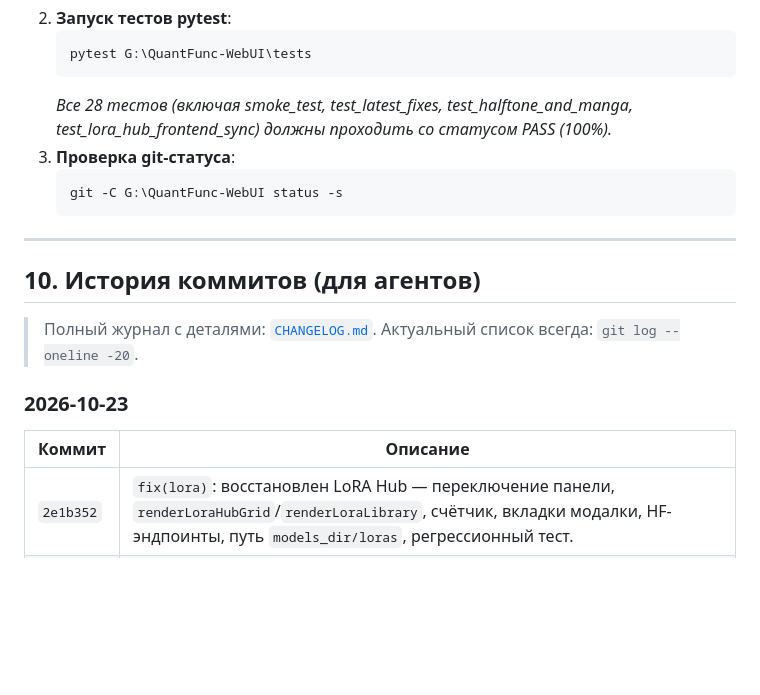
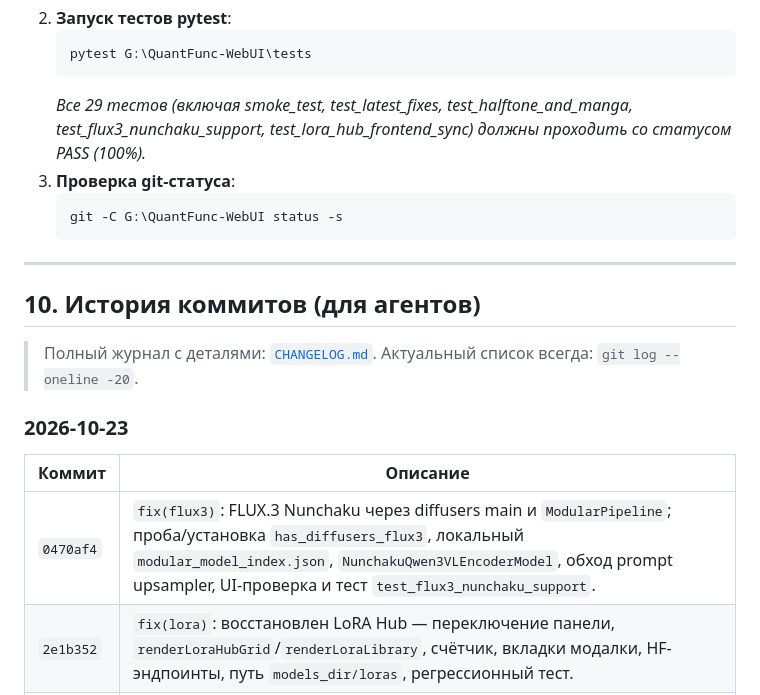
Before and after one commit to nnmgrp/LazySD-UI, a Markdown page: AGENT_HANDOFF.md, the part around one of its changes. Drawn GitHub-style; blank space fills up the shorter version.

````diff
--- a/AGENT_HANDOFF.md
+++ b/AGENT_HANDOFF.md
@@ -283,7 +293,8 @@ G:\QuantFunc-WebUI\
    ```powershell
    pytest G:\QuantFunc-WebUI\tests
    ```
-   *Все 28 тестов (включая smoke_test, test_latest_fixes, test_halftone_and_manga, test_lora_hub_frontend_sync) должны проходить со статусом PASS (100%).*
+   *Все 29 тестов (включая smoke_test, test_latest_fixes, test_halftone_and_manga,
+   test_flux3_nunchaku_support, test_lora_hub_frontend_sync) должны проходить со статусом PASS (100%).*
 3. **Проверка git-статуса**:
    ```powershell
    git -C G:\QuantFunc-WebUI status -s
@@ -299,6 +310,7 @@ G:\QuantFunc-WebUI\
 ### 2026-10-23
 | Коммит | Описание |
 |---|---|
+| `0470af4` | `fix(flux3)`: FLUX.3 Nunchaku через diffusers main и `ModularPipeline`; проба/установка `has_diffusers_flux3`, локальный `modular_model_index.json`, `NunchakuQwen3VLEncoderModel`, обход prompt upsampler, UI-проверка и тест `test_flux3_nunchaku_support`. |
 | `2e1b352` | `fix(lora)`: восстановлен LoRA Hub — переключение панели, `renderLoraHubGrid`/`renderLoraLibrary`, счётчик, вкладки модалки, HF-эндпоинты, путь `models_dir/loras`, регрессионный тест. |
 | `9ece51d` | `feat(halftone)`: стек слоёв, маски, виртуальный оригинал, WebGL2 FBO-композитор, защита от муара. |
 
````
Also changed, not shown: other parts of AGENT_HANDOFF.md (+13 -3 lines), CHANGELOG.md (+36 -1 lines).
